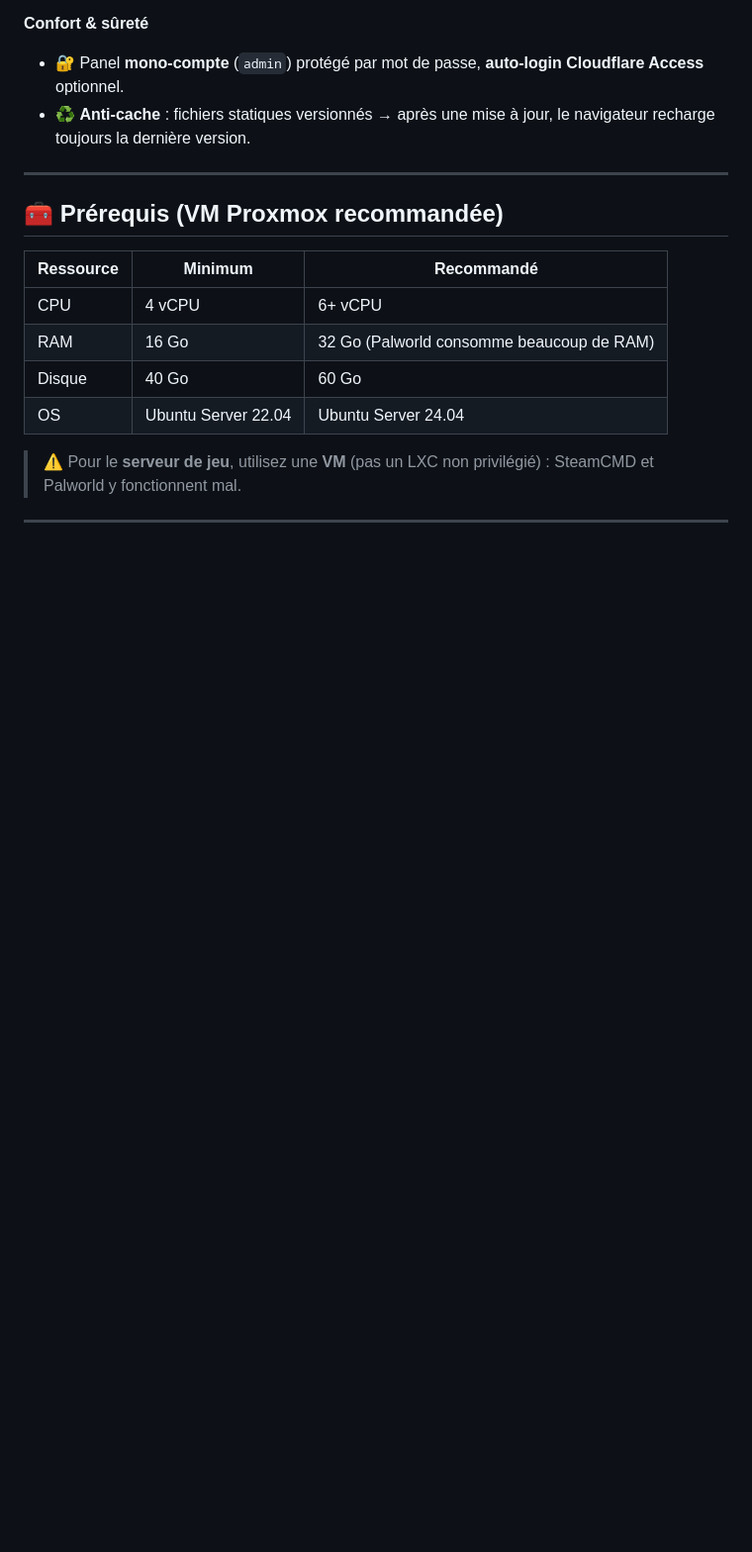
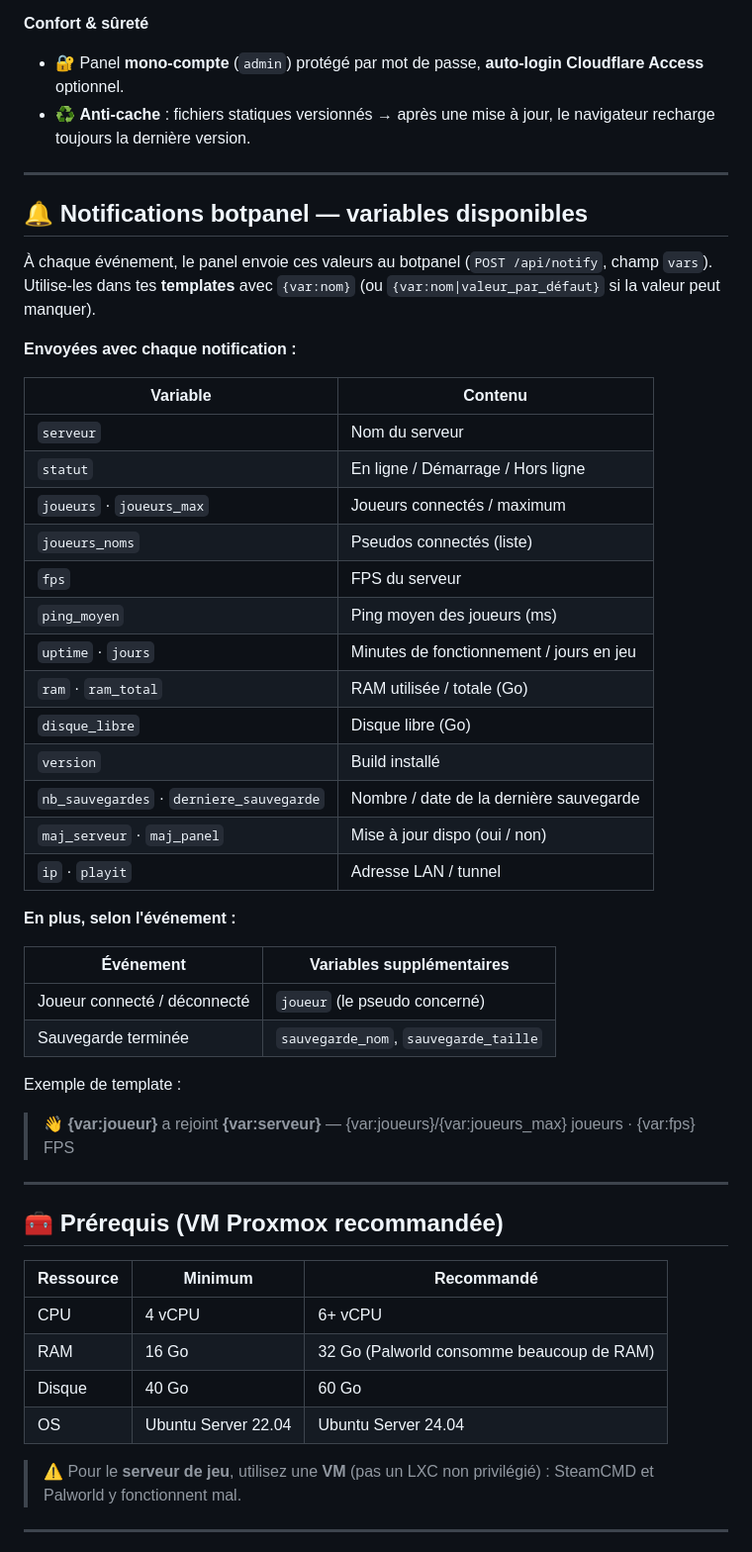
Before and after one commit to SuperNon0/PalWorld, a Markdown page: README.md, the part around the change. Shown at 99% size. GitHub-like rendering; blank space fills up the shorter version.

Commit message:
README : ajoute la liste des variables envoyées au botpanel (notifications)
Documente toutes les variables {var:nom} envoyées à chaque notification
(serveur, statut, joueurs/max, fps, uptime, ram, disque, version, sauvegardes,
maj, ip, playit…) plus les variables selon l'événement (joueur ; sauvegarde_nom
/ sauvegarde_taille), avec un exemple de template.

Co-Authored-By: Claude Opus 4.8 <noreply@anthropic.com>
Claude-Session: https://claude.ai/code/session_01M5SutSskfqbza8oEqteHt1

```diff
--- a/README.md
+++ b/README.md
@@ -56,6 +56,42 @@
   Cloudflare Access** optionnel.
 - ♻️ **Anti-cache** : fichiers statiques versionnés → après une mise à jour, le
   navigateur recharge toujours la dernière version.
+
+---
+
+## 🔔 Notifications botpanel — variables disponibles
+
+À chaque événement, le panel envoie ces valeurs au botpanel
+(`POST /api/notify`, champ `vars`). Utilise-les dans tes **templates** avec
+`{var:nom}` (ou `{var:nom|valeur_par_défaut}` si la valeur peut manquer).
+
+**Envoyées avec chaque notification :**
+
+| Variable | Contenu |
+|---|---|
+| `serveur` | Nom du serveur |
+| `statut` | En ligne / Démarrage / Hors ligne |
+| `joueurs` · `joueurs_max` | Joueurs connectés / maximum |
+| `joueurs_noms` | Pseudos connectés (liste) |
+| `fps` | FPS du serveur |
+| `ping_moyen` | Ping moyen des joueurs (ms) |
+| `uptime` · `jours` | Minutes de fonctionnement / jours en jeu |
+| `ram` · `ram_total` | RAM utilisée / totale (Go) |
+| `disque_libre` | Disque libre (Go) |
+| `version` | Build installé |
+| `nb_sauvegardes` · `derniere_sauvegarde` | Nombre / date de la dernière sauvegarde |
+| `maj_serveur` · `maj_panel` | Mise à jour dispo (oui / non) |
+| `ip` · `playit` | Adresse LAN / tunnel |
+
+**En plus, selon l'événement :**
+
+| Événement | Variables supplémentaires |
+|---|---|
+| Joueur connecté / déconnecté | `joueur` (le pseudo concerné) |
+| Sauvegarde terminée | `sauvegarde_nom`, `sauvegarde_taille` |
+
+Exemple de template :
+> 👋 **{var:joueur}** a rejoint **{var:serveur}** — {var:joueurs}/{var:joueurs_max} joueurs · {var:fps} FPS
 
 ---
 
```
